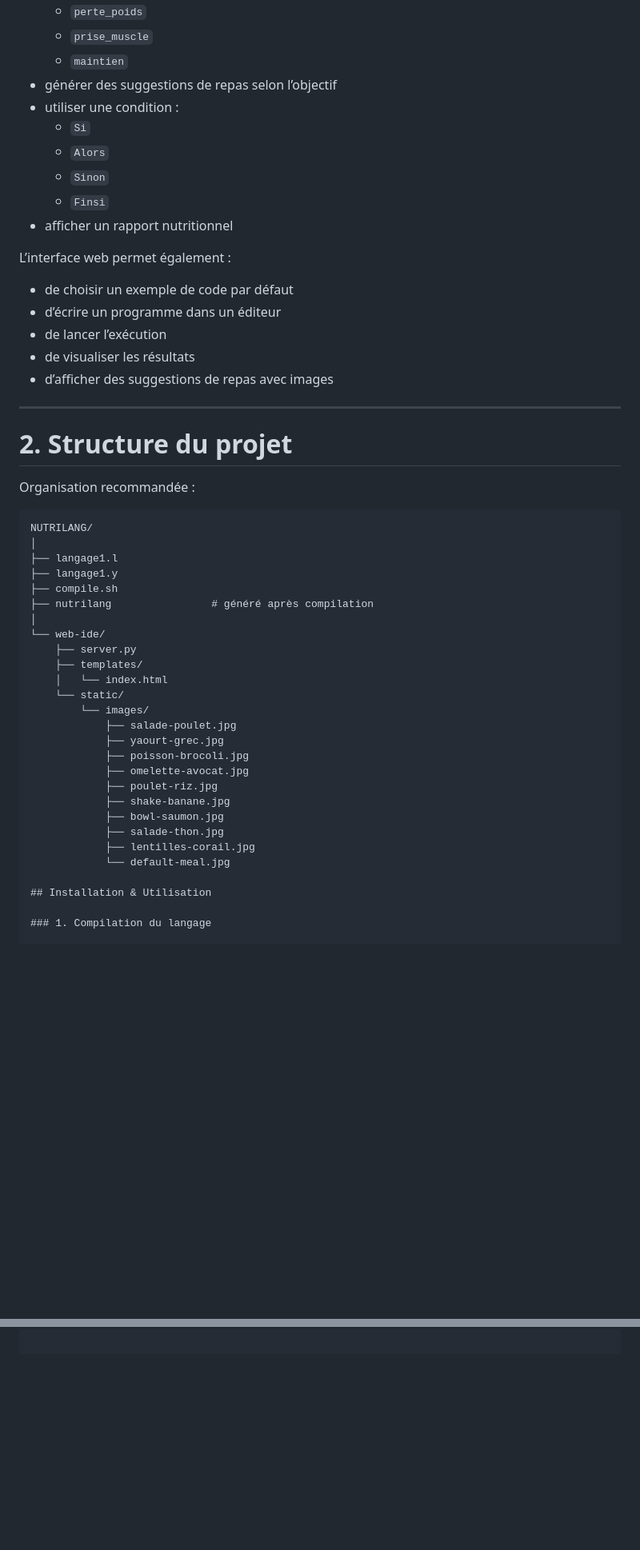
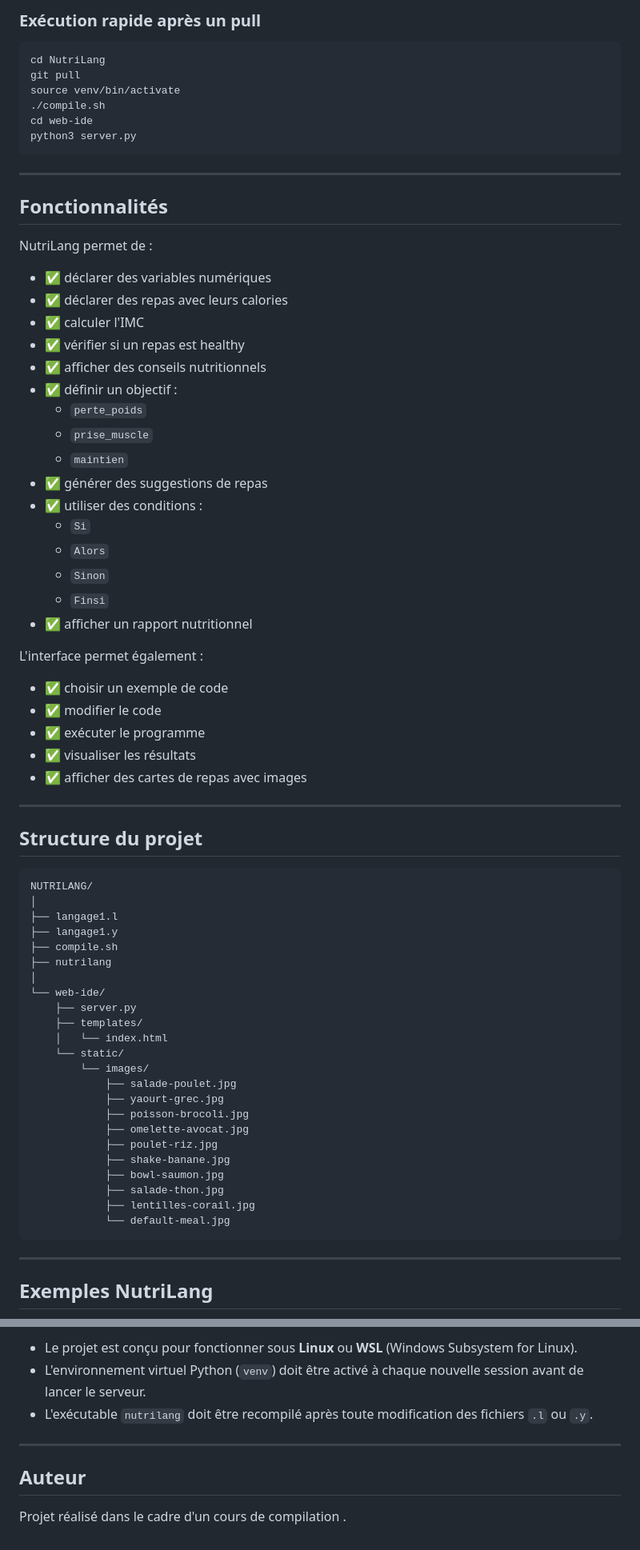
Before and after one commit to nour959/compilation, a Markdown page: README.md, 2 parts joined by grey strips. Shown at 80% size. GitHub-like rendering; blank space fills up the shorter version.

````diff
--- a/README.md
+++ b/README.md
@@ -45,35 +82,56 @@ NutriLang permet notamment de :
+### Exécution rapide après un pull
+
+```bash
+cd NutriLang
+git pull
+source venv/bin/activate
+./compile.sh
+cd web-ide
+python3 server.py
+```
+
+---
+
+## Fonctionnalités
+
+NutriLang permet de :
+
+- ✅ déclarer des variables numériques
+- ✅ déclarer des repas avec leurs calories
+- ✅ calculer l'IMC
+- ✅ vérifier si un repas est healthy
+- ✅ afficher des conseils nutritionnels
+- ✅ définir un objectif :
   - `perte_poids`
   - `prise_muscle`
   - `maintien`
-- générer des suggestions de repas selon l’objectif
-- utiliser une condition :
+- ✅ générer des suggestions de repas
+- ✅ utiliser des conditions :
   - `Si`
   - `Alors`
   - `Sinon`
   - `Finsi`
-- afficher un rapport nutritionnel
+- ✅ afficher un rapport nutritionnel
 
-L’interface web permet également :
+L'interface permet également :
 
-- de choisir un exemple de code par défaut
-- d’écrire un programme dans un éditeur
-- de lancer l’exécution
-- de visualiser les résultats
-- d’afficher des suggestions de repas avec images
+- ✅ choisir un exemple de code
+- ✅ modifier le code
+- ✅ exécuter le programme
+- ✅ visualiser les résultats
+- ✅ afficher des cartes de repas avec images
 
 ---
 
-# 2. Structure du projet
+## Structure du projet
 
-Organisation recommandée :
-
-```text
+```
 NUTRILANG/
 │
 ├── langage1.l
 ├── langage1.y
 ├── compile.sh
-├── nutrilang                # généré après compilation
+├── nutrilang
 │
 └── web-ide/
     ├── server.py
@@ -91,8 +149,9 @@ NUTRILANG/
             ├── salade-thon.jpg
             ├── lentilles-corail.jpg
             └── default-meal.jpg
+```
 
-## Installation & Utilisation
+---
 
-### 1. Compilation du langage
+## Exemples NutriLang
 
@@ -105,0 +260,9 @@ python3 server.py
+- Le projet est conçu pour fonctionner sous **Linux** ou **WSL** (Windows Subsystem for Linux).
+- L'environnement virtuel Python (`venv`) doit être activé à chaque nouvelle session avant de lancer le serveur.
+- L'exécutable `nutrilang` doit être recompilé après toute modification des fichiers `.l` ou `.y`.
+
+---
+
+## Auteur
+
+Projet réalisé dans le cadre d'un cours de compilation .
````
Also changed, not shown: other parts of README.md (+163 -31 lines).
